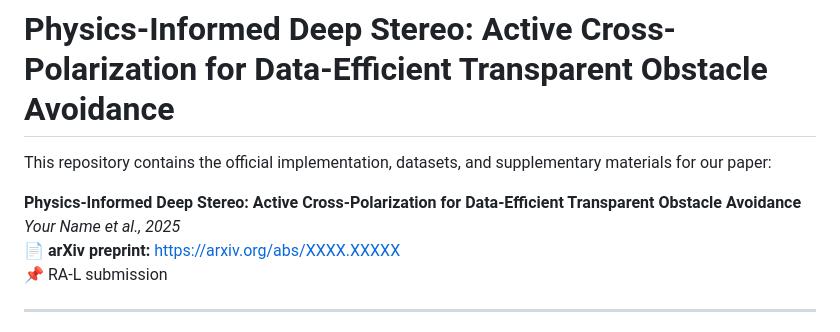
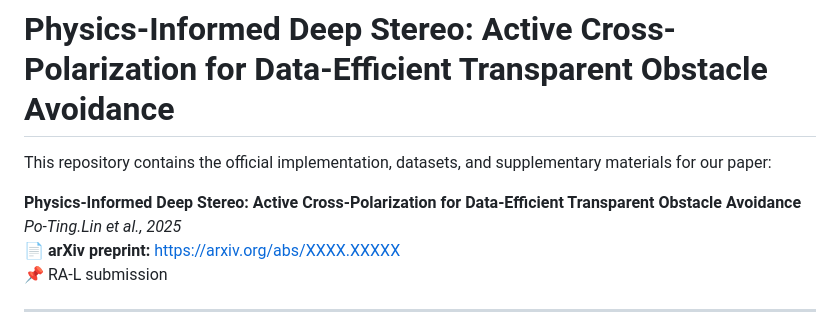
Before and after one commit to botimlin/PIDS, a Markdown page: README.md, the part around the change. GitHub-like rendering.

Commit message:
Update author name in README.md

```diff
--- a/README.md
+++ b/README.md
@@ -5,7 +5,7 @@ Physics-Informed Deep Stereo: Active Cross-Polarization  for Data-Efficient Tran
 This repository contains the official implementation, datasets, and supplementary materials for our paper:
 
 **Physics-Informed Deep Stereo: Active Cross-Polarization for Data-Efficient Transparent Obstacle Avoidance**
-*Your Name et al., 2025*
+*Po-Ting.Lin et al., 2025*
 📄 **arXiv preprint:** https://arxiv.org/abs/XXXX.XXXXX
 📌 RA-L submission
 
```
